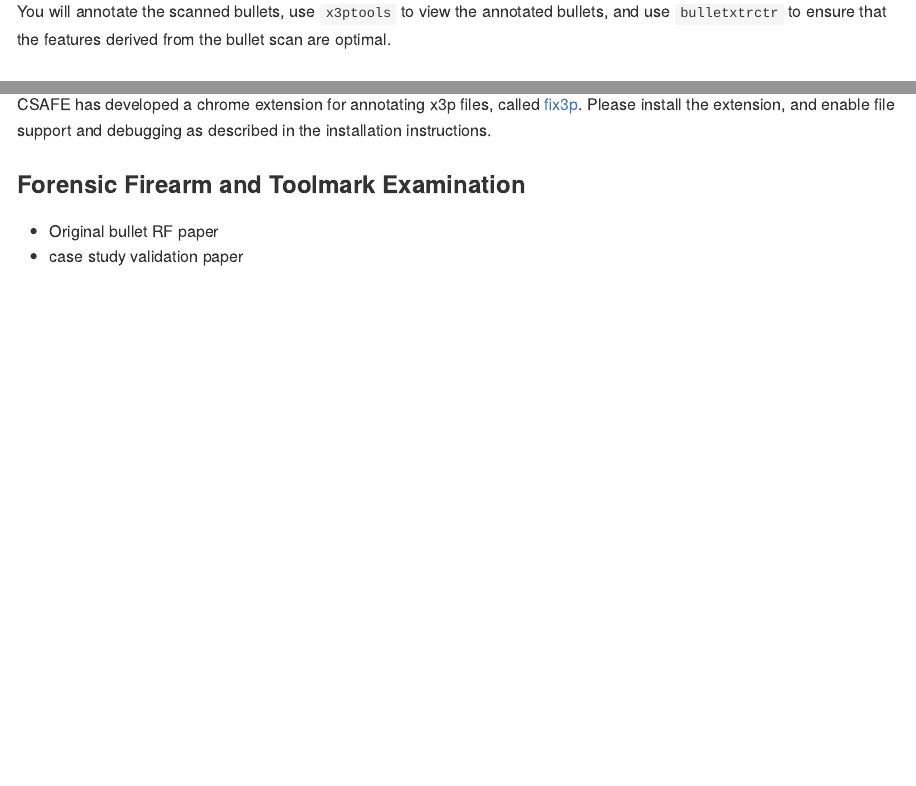
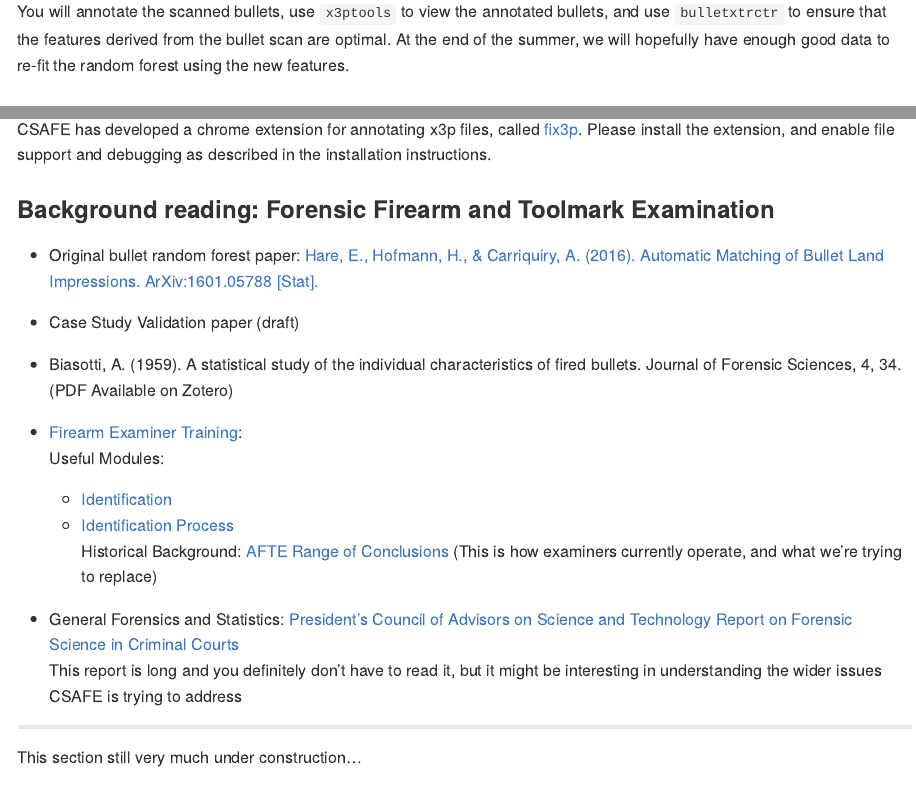
Before and after one commit to CSAFE-ISU/2019_BulletQA, an R Markdown document (README.Rmd): the page in a window 1100 px wide, from 180 px down, and a second part further down, joined at a grey line. The pictures show the output file README.md that the author committed with the source, drawn offline in the style of GitHub.

Commit message:
Add references

```diff
--- a/README.Rmd
+++ b/README.Rmd
@@ -15,7 +15,7 @@
 
 This project will involve the creation of a curated data set with bullets that have been annotated, with the goal of ensuring that the data used to fit a random forest for bullet matching is of the highest possible quality.
 
-You will annotate the scanned bullets, use `x3ptools` to view the annotated bullets, and use `bulletxtrctr` to ensure that the features derived from the bullet scan are optimal.
+You will annotate the scanned bullets, use `x3ptools` to view the annotated bullets, and use `bulletxtrctr` to ensure that the features derived from the bullet scan are optimal. At the end of the summer, we will hopefully have enough good data to re-fit the random forest using the new features.
 
 ## Background Reading and Preparation Activities
 
@@ -40,11 +40,26 @@
 
 CSAFE has developed a chrome extension for annotating x3p files, called [fix3p](https://chrome.google.com/webstore/detail/fix3p/). Please install the extension, and enable file support and debugging as described in the installation instructions.
 
-### Forensic Firearm and Toolmark Examination
+### Background reading: Forensic Firearm and Toolmark Examination
 
-- Original bullet RF paper
-- case study validation paper
-- ??
+- Original bullet random forest paper: [Hare, E., Hofmann, H., & Carriquiry, A. (2016). Automatic Matching of Bullet Land Impressions. ArXiv:1601.05788 [Stat].](http://arxiv.org/abs/1601.05788)
+
+- Case Study Validation paper (draft)
+
+- Biasotti, A. (1959). A statistical study of the individual characteristics of fired bullets. Journal of Forensic Sciences, 4, 34. (PDF Available on Zotero)
+
+- [Firearm Examiner Training](https://projects.nfstc.org/firearms/module09/fir_m09_t04.htm):
+Useful Modules:
+    - [Identification](https://projects.nfstc.org/firearms/module09/fir_m09_t04.htm)
+    - [Identification Process ](https://projects.nfstc.org/firearms/module09/fir_m09_t05.htm)
+Historical Background: [AFTE Range of Conclusions](https://projects.nfstc.org/firearms/module09/fir_m09_t06.htm) (This is how examiners currently operate, and what we're trying to replace)
+
+- General Forensics and Statistics: [President's Council of Advisors on Science and Technology Report on Forensic Science in Criminal Courts](https://obamawhitehouse.archives.gov/sites/default/files/microsites/ostp/PCAST/pcast_forensic_science_report_final.pdf)
+This report is long and you definitely don't have to read it, but it might be interesting in understanding the wider issues CSAFE is trying to address
+
+-----------------------------------------
+
+This section still very much under construction...
 
 ## Getting Started
 
```
Also changed, not shown: README.md.
